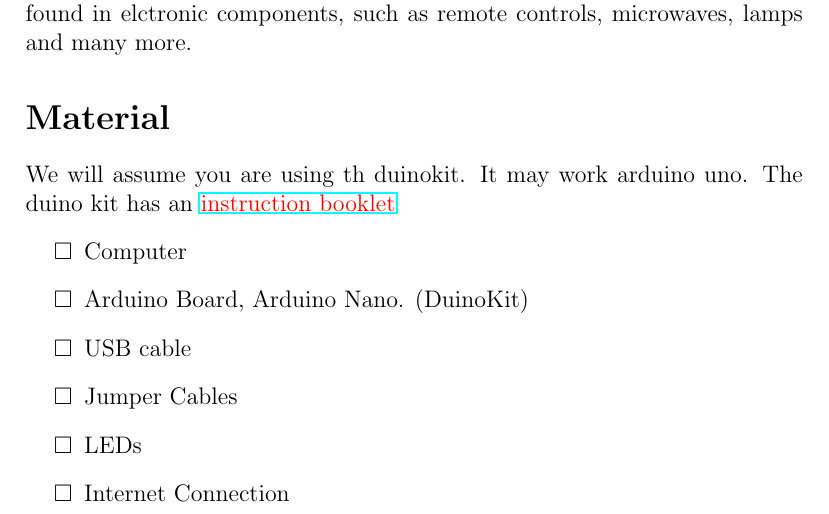
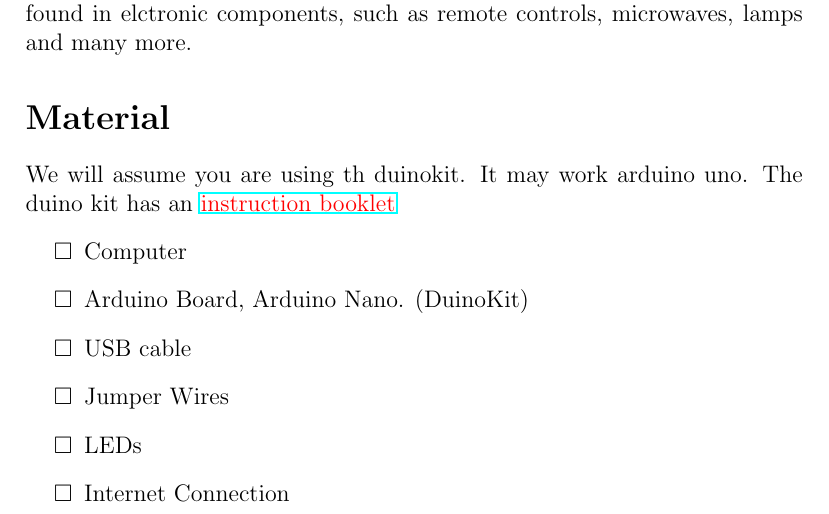
Before and after one commit to MercedEnergy/Firmware-Electronics-Engineering, a LaTeX document (Projects/12-13-2018/LED Playground/main.tex): part of page 1 of 6, cut so that both start at the same text. Compiled offline with pdfLaTeX.

Commit message:
Update main.tex

```diff
--- a/Projects/12-13-2018/LED Playground/main.tex
+++ b/Projects/12-13-2018/LED Playground/main.tex
@@ -43,7 +43,7 @@ We will assume you are using th duinokit. It may work arduino uno. The duino kit
     \item Computer
     \item Arduino Board, Arduino Nano. (DuinoKit)
     \item USB cable
-    \item Jumper Cables
+    \item Jumper Wires
     \item LEDs
     \item Internet Connection
 \end{todolist}
```
